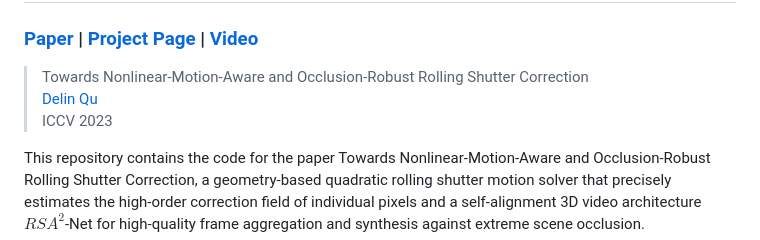
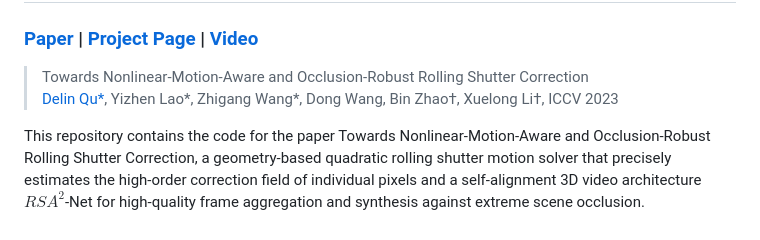
Before and after one commit to DelinQu/QRSC, a Markdown page: README.md, the part around the change. Rendered like a GitHub page.

```diff
--- a/README.md
+++ b/README.md
@@ -3,7 +3,7 @@
 ### [Paper](https://arxiv.org/pdf/2303.18125.pdf) | [Project Page](https://delinqu.github.io/QRSC) | [Video](https://youtu.be/Or-yvKHUrZ0)
 
 > Towards Nonlinear-Motion-Aware and Occlusion-Robust Rolling Shutter Correction <br />
-> [Delin Qu](https://hengyiwang.github.io/)<br />
+> [Delin Qu*](https://delinqu.github.io/), Yizhen Lao*, Zhigang Wang*, Dong Wang, Bin Zhao†, Xuelong Li†,
 > ICCV 2023
 
 <!-- <p align="center">
```
